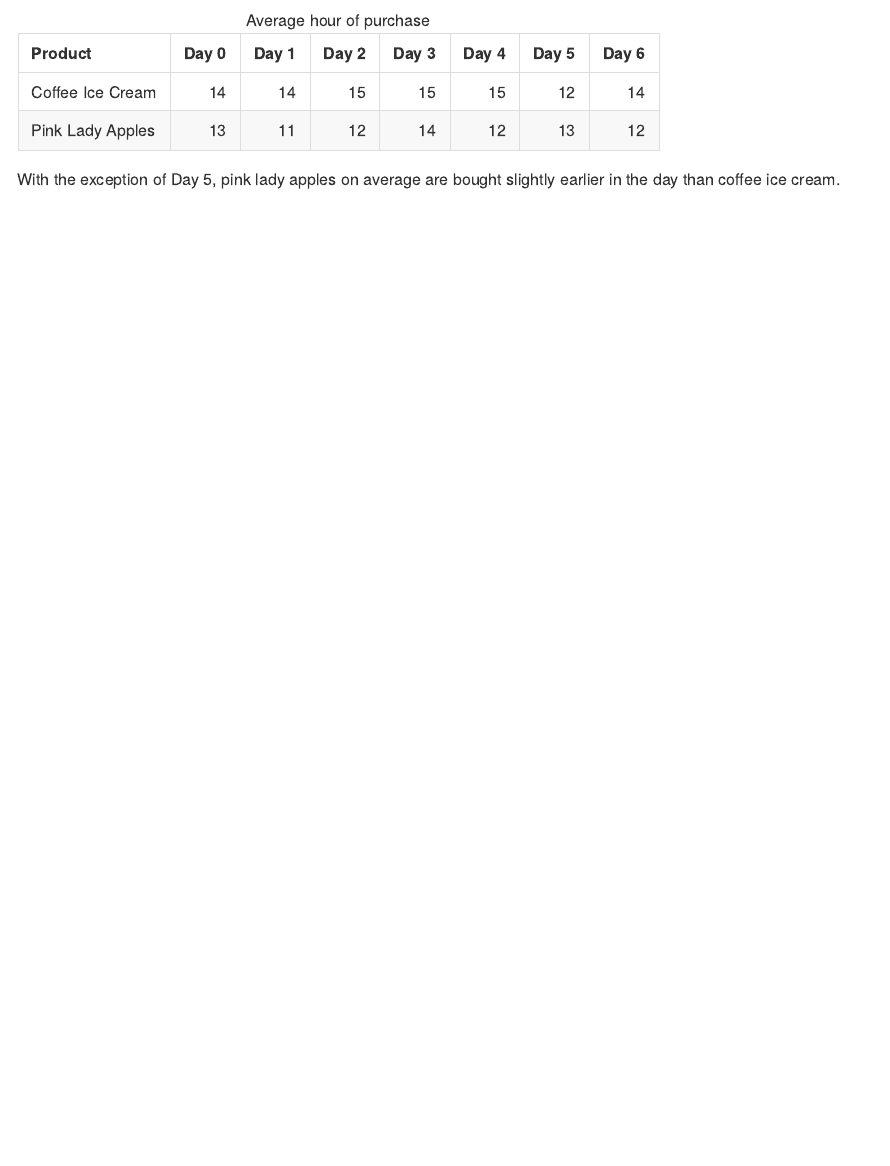
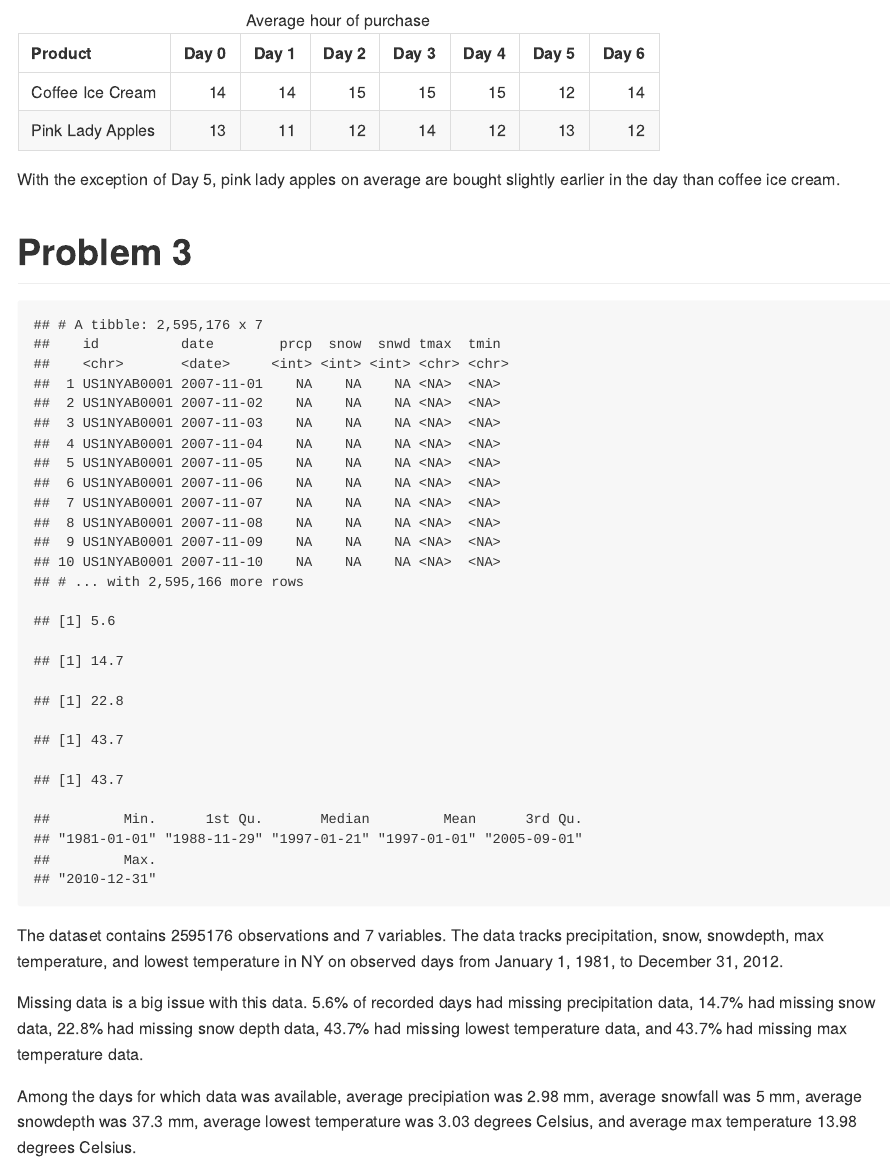
Before and after one commit to fwt2107/p8105_hw3_fwt2107, an R Markdown document (p8105_hw3_fwt2107.Rmd): the page in a window 1100 px wide, from 7160 px down. The pictures show the output file p8105_hw3_fwt2107.md that the author committed with the source, drawn offline in the style of GitHub.

Commit message:
Explored noaa dataset and described variables

````diff
--- a/p8105_hw3_fwt2107.Rmd
+++ b/p8105_hw3_fwt2107.Rmd
@@ -307,3 +307,8 @@ cart_df %>%
 
 With the exception of Day 5, pink lady apples on average are bought slightly
 earlier in the day than coffee ice cream.
+
+
+
+# Problem 3
+```{r echo = F}
@@ -309,0 +319,39 @@ earlier in the day than coffee ice cream.
+  mutate(tmax = as.integer(tmax), tmin = as.integer(tmin)) %>%
+  summarize(mean_prcp = round(mean(prcp, na.rm = T), digits = 1),
+            mean_snow = round(mean(snow, na.rm = T), digits = 1),
+            mean_snwd = round(mean(snwd, na.rm = T), digits = 1),
+            mean_tmin = round(mean(tmin, na.rm = T), digits = 1),
+            mean_tmax = round(mean(tmax, na.rm = T), digits = 1))
+prcp_na <- round((length(which(is.na(noaa_df$prcp))) / nrow(noaa_df) * 100),
+                 digits = 1)
+snow_na <- round((length(which(is.na(noaa_df$snow))) / nrow(noaa_df) * 100),
+                 digits = 1)
+snwd_na <- round((length(which(is.na(noaa_df$snwd))) / nrow(noaa_df) * 100),
+                 digits = 1)
+tmin_na <- round((length(which(is.na(noaa_df$tmin))) / nrow(noaa_df) * 100),
+                 digits = 1)
+tmax_na <- round((length(which(is.na(noaa_df$tmax))) / nrow(noaa_df) * 100),
+                 digits = 1)
+prcp_na
+snow_na
+snwd_na
+tmin_na
+tmax_na
+summary(noaa_df$date)
+```
+The dataset contains `r nrow(noaa_df)` observations and `r ncol(noaa_df)`
+variables. The data tracks precipitation, snow, snowdepth, max temperature, and
+lowest temperature in NY on observed days from January 1, 1981, to December 31,
+2012.
+
+Missing data is a big issue with this data. `r prcp_na`% of recorded days had
+missing precipitation data, `r snow_na`% had missing snow data, `r snwd_na`% had
+missing snow depth data, `r tmin_na`% had missing lowest temperature data, and
+`r tmax_na`% had missing max temperature data.
+
+Among the days for which data was available, average precipiation was
+`r noaa_summary$mean_prcp/10` mm, average snowfall was
+`r noaa_summary$mean_snow` mm, average snowdepth was `r noaa_summary$mean_snwd`
+mm, average lowest temperature was `r noaa_summary$mean_tmin/10` degrees
+Celsius, and average max temperature `r noaa_summary$mean_tmax/10`
+degrees Celsius.
````
Also changed, not shown: p8105_hw3_fwt2107.md, p8105_hw3_fwt2107.Rmd (4 more changed lines).
